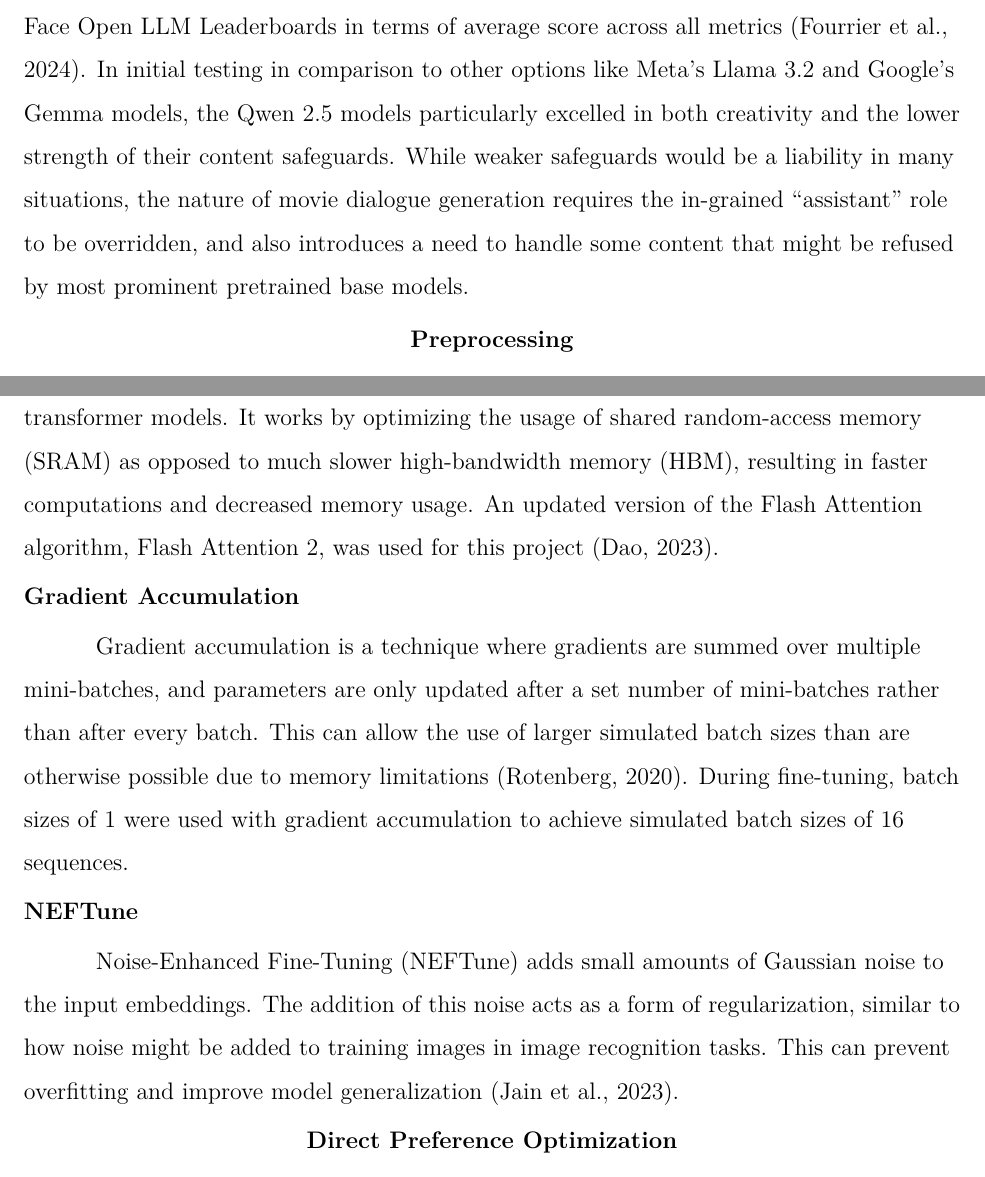
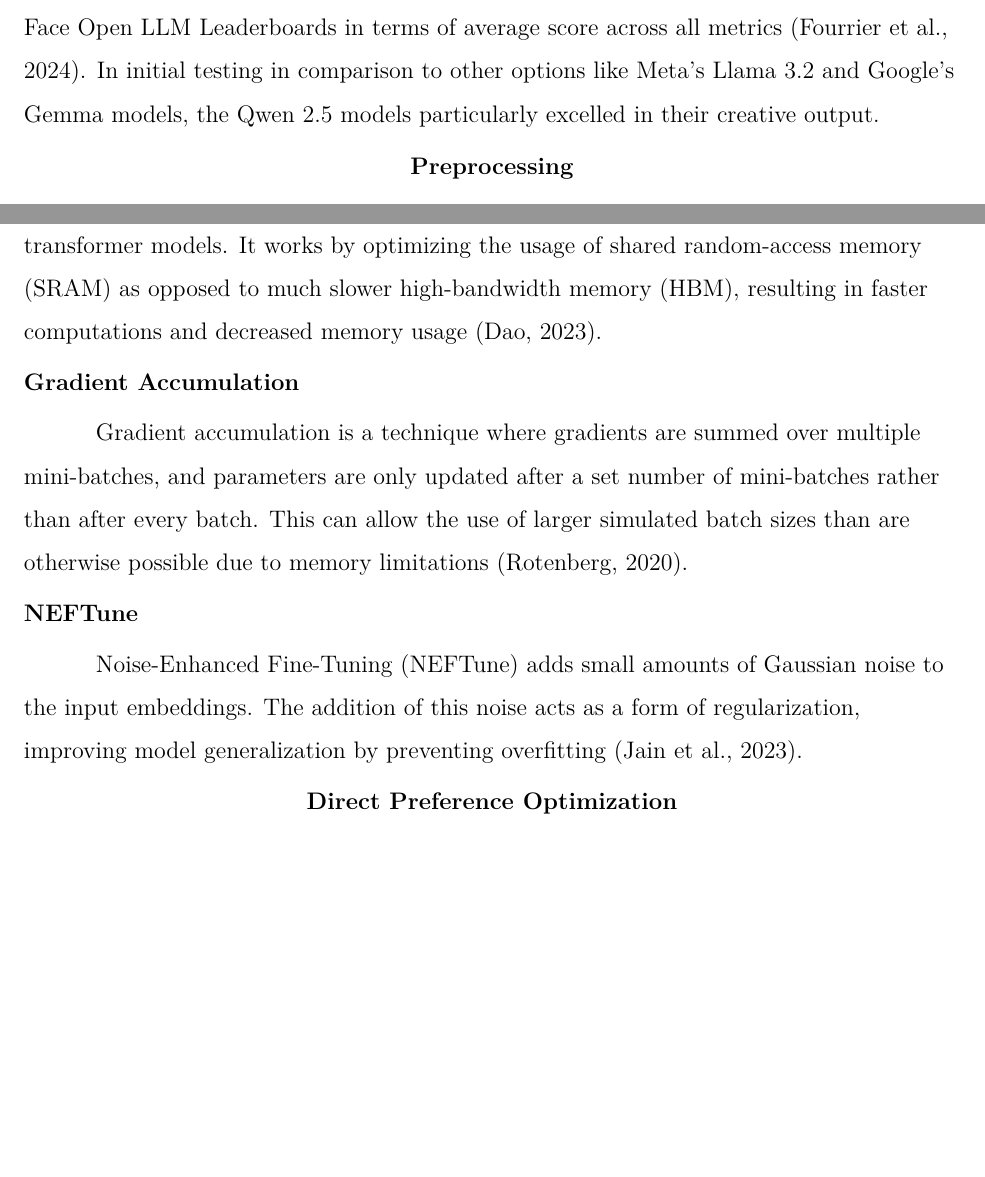
Before and after one commit to dcode15/ms-aai-520-final-project, a LaTeX paper (final-paper/main.tex): two parts of pages 3 and 5 of 9, joined at a grey line, cut so that both start at the same text, the shorter picture padded with empty space. Compiled offline with pdfLaTeX.

Commit message:
Cut paper content down even further.

```diff
--- a/final-paper/main.tex
+++ b/final-paper/main.tex
@@ -61,8 +61,7 @@
     This allowed early work to be done on the small 0.5B model, then as efficiency improvements were made in the training process the model could be retrained using the 1.5B and finally 3B base models.
 
     Additionally, the small models in the Qwen 2.5 series represent the current state of the art in small open-source pretrained base models, currently ranking first in the Hugging Face Open LLM Leaderboards in terms of average score across all metrics~\parencite{huggingface_leaderboard}.
-    In initial testing in comparison to other options like Meta's Llama 3.2 and Google's Gemma models, the Qwen 2.5 models particularly excelled in both creativity and the lower strength of their content safeguards.
-    While weaker safeguards would be a liability in many situations, the nature of movie dialogue generation requires the in-grained \q{assistant} role to be overridden, and also introduces a need to handle some content that might be refused by most prominent pretrained base models.
+    In initial testing in comparison to other options like Meta's Llama 3.2 and Google's Gemma models, the Qwen 2.5 models particularly excelled in their creative output.
 
     \customsection{Preprocessing}{preprocesssing}
 
@@ -99,19 +98,16 @@
 
     \customsubsection{Flash Attention}{flash_attention}
     Flash Attention is an algorithm for efficiently performing attention computations in transformer models.
-    It works by optimizing the usage of shared random-access memory (SRAM) as opposed to much slower high-bandwidth memory (HBM), resulting in faster computations and decreased memory usage.
-    An updated version of the Flash Attention algorithm, Flash Attention 2, was used for this project~\parencite{flash_attention}.
+    It works by optimizing the usage of shared random-access memory (SRAM) as opposed to much slower high-bandwidth memory (HBM), resulting in faster computations and decreased memory usage~\parencite{flash_attention}.
 
     \customsubsection{Gradient Accumulation}{gradient_accumulation}
     Gradient accumulation is a technique where gradients are summed over multiple mini-batches, and parameters are only updated after a set number of mini-batches rather than after every batch.
     This can allow the use of larger simulated batch sizes than are otherwise possible due to memory limitations~\parencite{gradient_accumulation}.
-    During fine-tuning, batch sizes of 1 were used with gradient accumulation to achieve simulated batch sizes of 16 sequences.
 
     \customsubsection{NEFTune}{neftune}
 
     Noise-Enhanced Fine-Tuning (NEFTune) adds small amounts of Gaussian noise to the input embeddings.
-    The addition of this noise acts as a form of regularization, similar to how noise might be added to training images in image recognition tasks.
-    This can prevent overfitting and improve model generalization~\parencite{neftune}.
+    The addition of this noise acts as a form of regularization, improving model generalization by preventing overfitting~\parencite{neftune}.
 
     \customsection{Direct Preference Optimization}{dpo}
 
```
Also changed, not shown: final-paper/main.tex (11 more changed lines).
